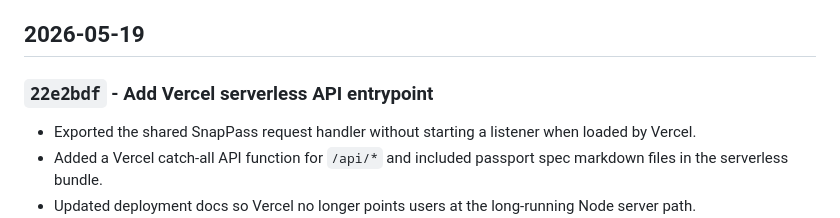
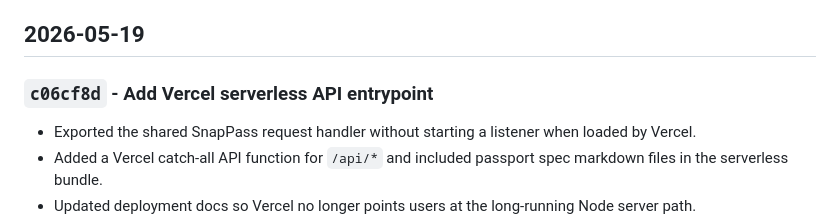
Before and after one commit to upadas/snappass, a Markdown page: RELEASE_NOTES.md, the part around the change. GitHub-like rendering.

Commit message:
docs: record vercel deployment fix

```diff
--- a/RELEASE_NOTES.md
+++ b/RELEASE_NOTES.md
@@ -4,7 +4,7 @@ Every pushed change should add a short entry here with the date, commit, user-fa
 
 ## 2026-05-19
 
-### `22e2bdf` - Add Vercel serverless API entrypoint
+### `c06cf8d` - Add Vercel serverless API entrypoint
 
 - Exported the shared SnapPass request handler without starting a listener when loaded by Vercel.
 - Added a Vercel catch-all API function for `/api/*` and included passport spec markdown files in the serverless bundle.
```
